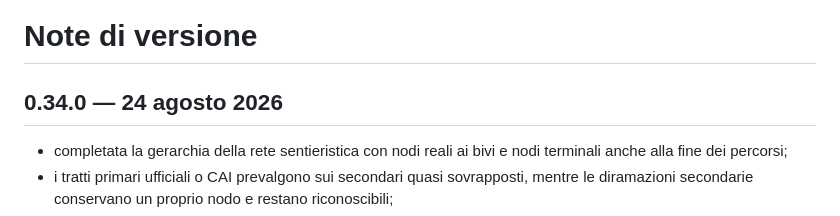
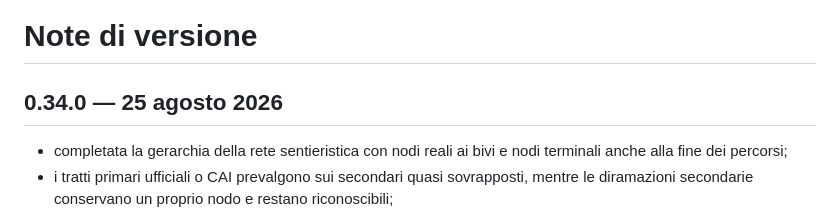
Before and after one commit to GuidoGentile/sentieri-download, a Markdown page: RELEASE_NOTES.md, the part around the change. Drawn GitHub-style.

Commit message:
docs: correct 0.34 publication date

```diff
--- a/RELEASE_NOTES.md
+++ b/RELEASE_NOTES.md
@@ -1,6 +1,6 @@
 # Note di versione
 
-## 0.34.0 — 24 agosto 2026
+## 0.34.0 — 25 agosto 2026
 
 - completata la gerarchia della rete sentieristica con nodi reali ai bivi e nodi terminali anche alla fine dei percorsi;
 - i tratti primari ufficiali o CAI prevalgono sui secondari quasi sovrapposti, mentre le diramazioni secondarie conservano un proprio nodo e restano riconoscibili;
```
